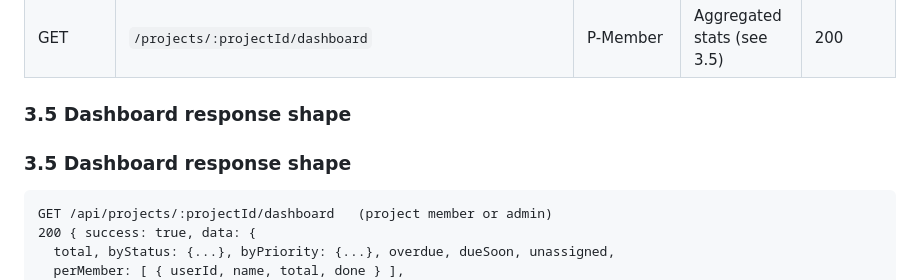
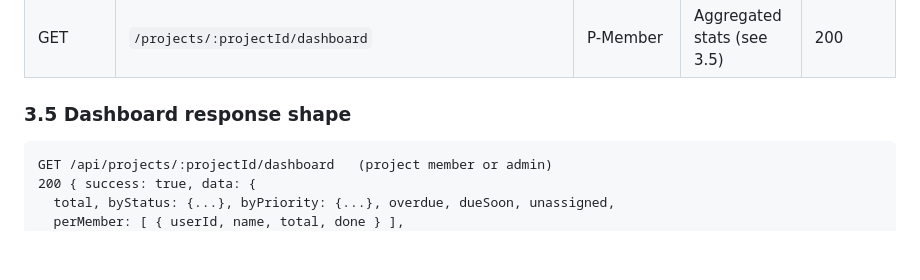
Before and after one commit to 24Chessman/TaskBoard, a Markdown page: docs/backend_schema.md, the part around the change. Drawn GitHub-style; blank space fills up the shorter version.

````diff
--- a/docs/backend_schema.md
+++ b/docs/backend_schema.md
@@ -139,8 +139,6 @@ All paths start with `/api`. "Auth" means a valid JWT is required. `P-Member` me
 
 ### 3.5 Dashboard response shape
 
-### 3.5 Dashboard response shape
-
 ```
 GET /api/projects/:projectId/dashboard   (project member or admin)
 200 { success: true, data: {
````
